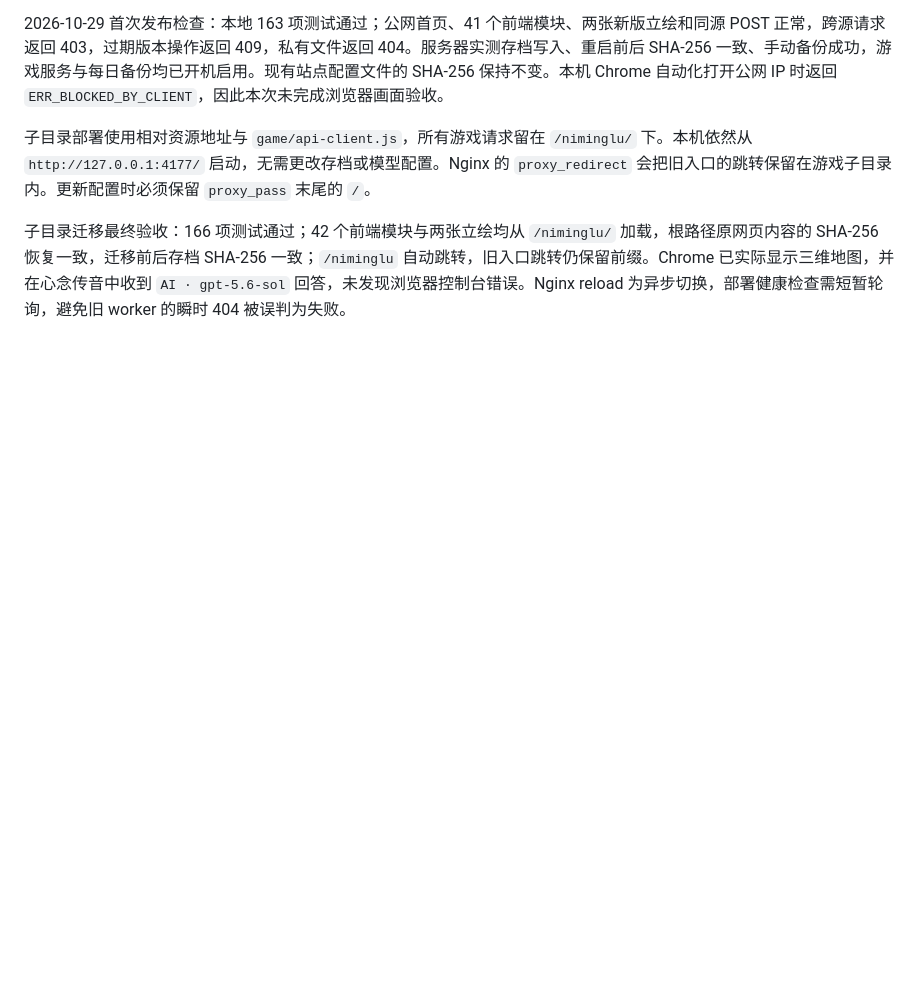
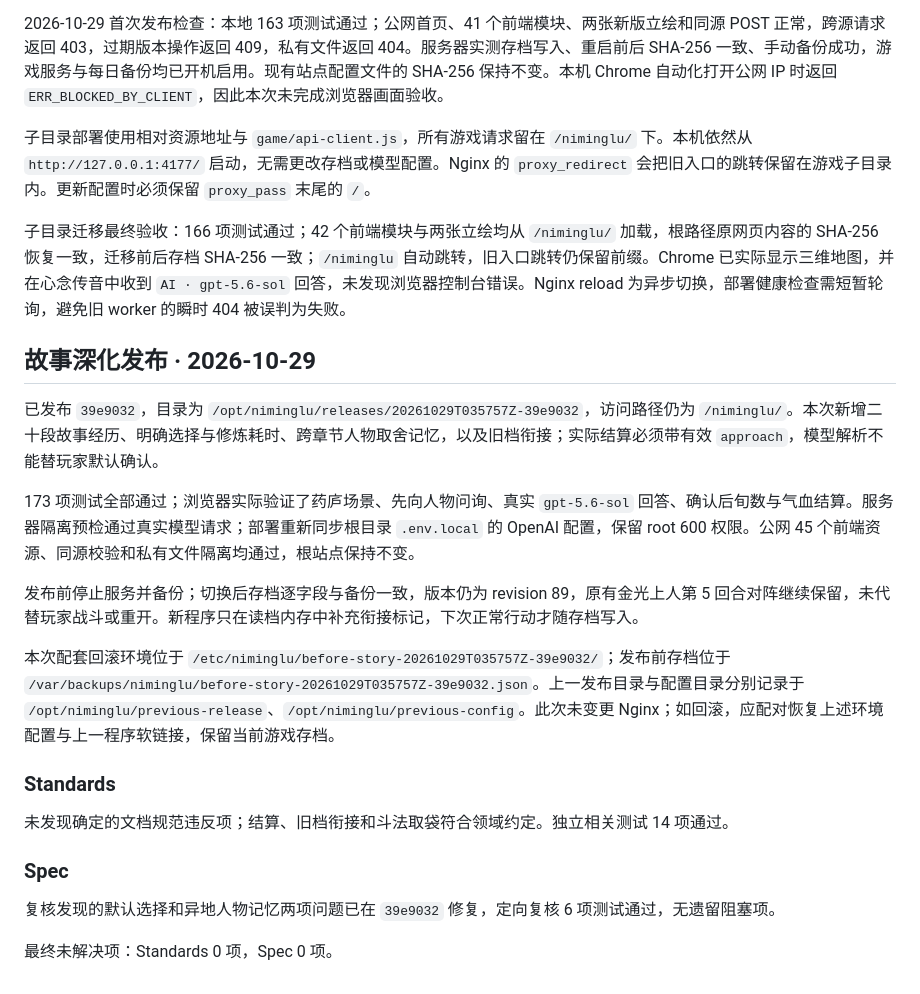
Before and after one commit to qiangzengli/modal-s_journey_to_Immortality, a Markdown page: docs/DEPLOYMENT.md, the part around the change. Drawn GitHub-style; blank space fills up the shorter version.

Commit message:
Record verified story release and preserved active battle

```diff
--- a/docs/DEPLOYMENT.md
+++ b/docs/DEPLOYMENT.md
@@ -144,3 +144,23 @@ systemctl start niminglu
 子目录部署使用相对资源地址与 `game/api-client.js`，所有游戏请求留在 `/niminglu/` 下。本机依然从 `http://127.0.0.1:4177/` 启动，无需更改存档或模型配置。Nginx 的 `proxy_redirect` 会把旧入口的跳转保留在游戏子目录内。更新配置时必须保留 `proxy_pass` 末尾的 `/`。
 
 子目录迁移最终验收：166 项测试通过；42 个前端模块与两张立绘均从 `/niminglu/` 加载，根路径原网页内容的 SHA-256 恢复一致，迁移前后存档 SHA-256 一致；`/niminglu` 自动跳转，旧入口跳转仍保留前缀。Chrome 已实际显示三维地图，并在心念传音中收到 `AI · gpt-5.6-sol` 回答，未发现浏览器控制台错误。Nginx reload 为异步切换，部署健康检查需短暂轮询，避免旧 worker 的瞬时 404 被误判为失败。
+
+## 故事深化发布 · 2026-10-29
+
+已发布 `39e9032`，目录为 `/opt/niminglu/releases/20261029T035757Z-39e9032`，访问路径仍为 `/niminglu/`。本次新增二十段故事经历、明确选择与修炼耗时、跨章节人物取舍记忆，以及旧档衔接；实际结算必须带有效 `approach`，模型解析不能替玩家默认确认。
+
+173 项测试全部通过；浏览器实际验证了药庐场景、先向人物问询、真实 `gpt-5.6-sol` 回答、确认后旬数与气血结算。服务器隔离预检通过真实模型请求；部署重新同步根目录 `.env.local` 的 OpenAI 配置，保留 root 600 权限。公网 45 个前端资源、同源校验和私有文件隔离均通过，根站点保持不变。
+
+发布前停止服务并备份；切换后存档逐字段与备份一致，版本仍为 revision 89，原有金光上人第 5 回合对阵继续保留，未代替玩家战斗或重开。新程序只在读档内存中补充衔接标记，下次正常行动才随存档写入。
+
+本次配套回滚环境位于 `/etc/niminglu/before-story-20261029T035757Z-39e9032/`；发布前存档位于 `/var/backups/niminglu/before-story-20261029T035757Z-39e9032.json`。上一发布目录与配置目录分别记录于 `/opt/niminglu/previous-release`、`/opt/niminglu/previous-config`。此次未变更 Nginx；如回滚，应配对恢复上述环境配置与上一程序软链接，保留当前游戏存档。
+
+### Standards
+
+未发现确定的文档规范违反项；结算、旧档衔接和斗法取袋符合领域约定。独立相关测试 14 项通过。
+
+### Spec
+
+复核发现的默认选择和异地人物记忆两项问题已在 `39e9032` 修复，定向复核 6 项测试通过，无遗留阻塞项。
+
+最终未解决项：Standards 0 项，Spec 0 项。
```
